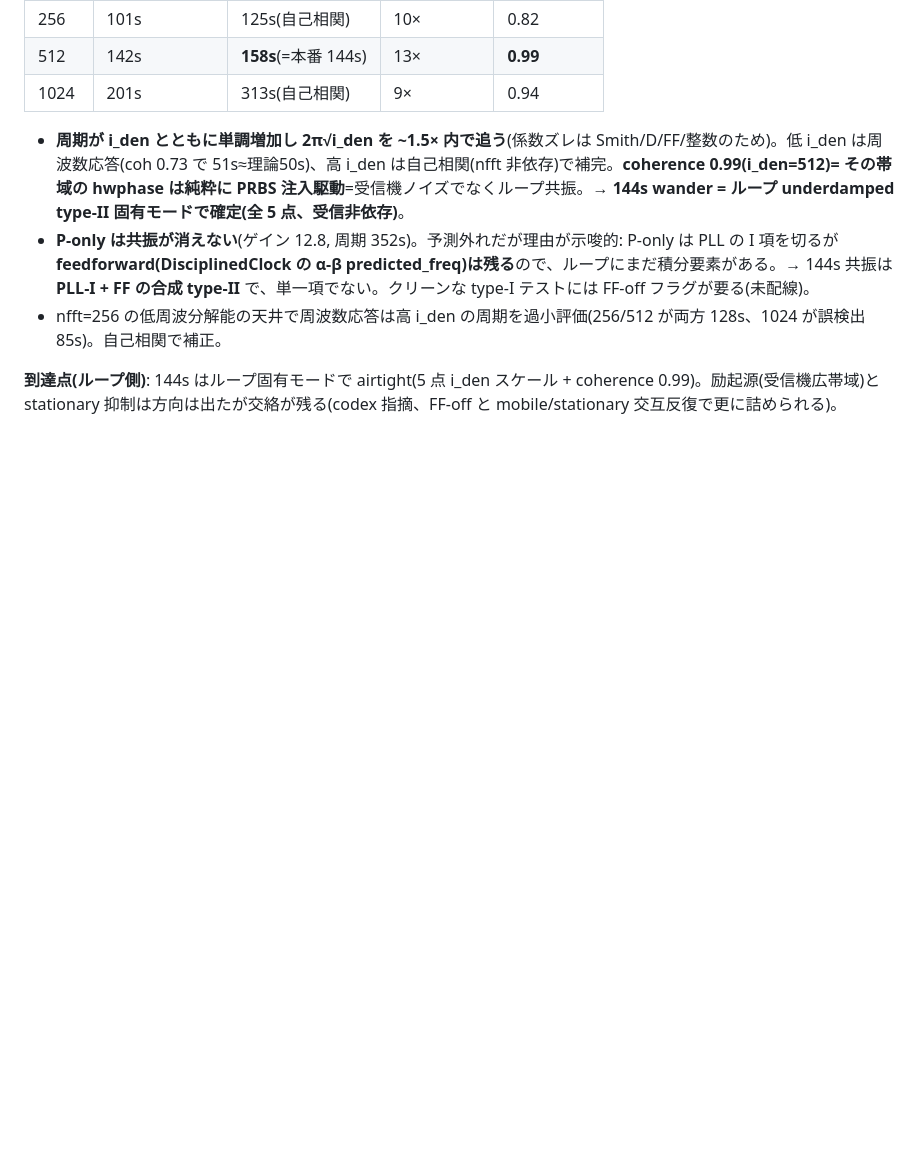
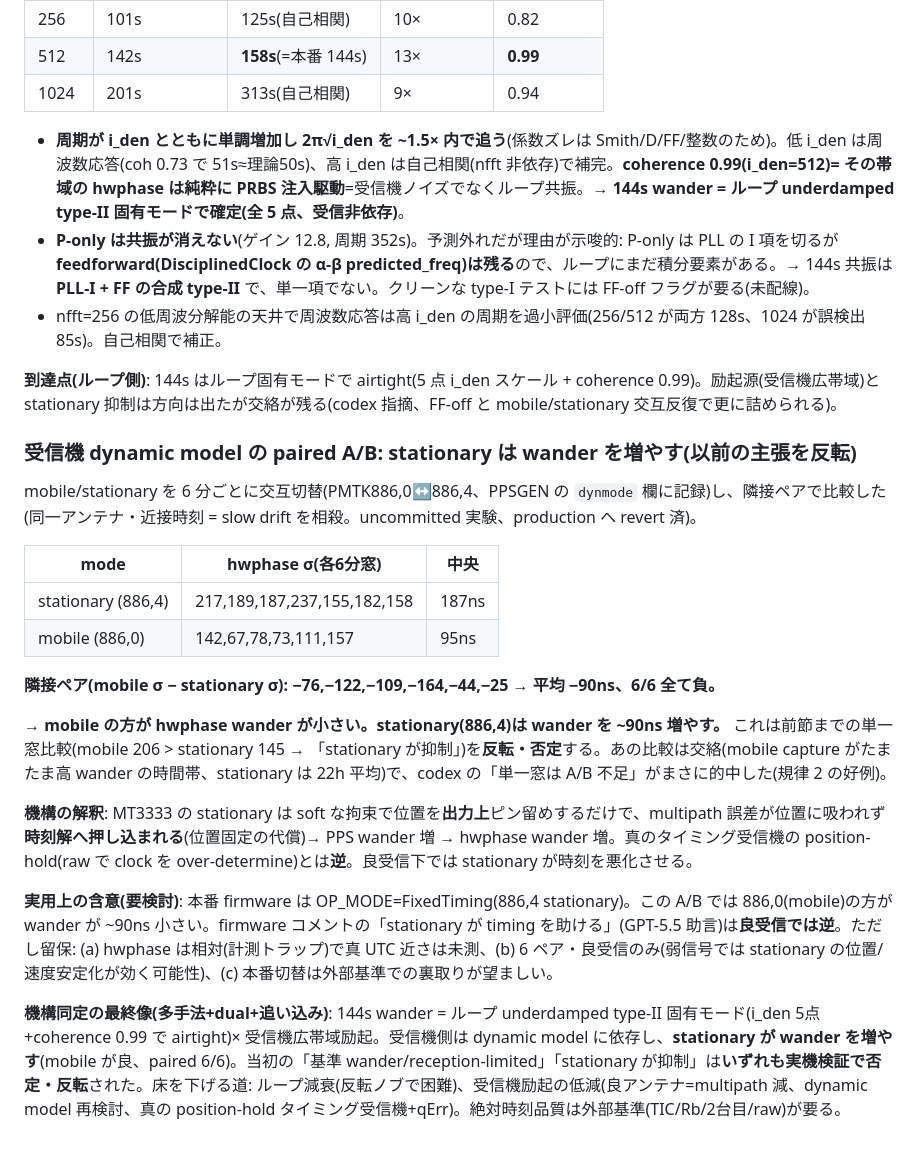
Before and after one commit to sksat/pico-gnss, a Markdown page: report/REPORT.md, the part around the change. GitHub-like rendering; blank space fills up the shorter version.

Commit message:
report: dynamic model paired A/B で「stationary が抑制」を反転否定 — mobile が wander 小
mobile/stationary を 6 分ごと交互切替(PMTK886,0↔886,4、dynmode 欄に記録)し隣接ペアで
比較(同一アンテナ・近接時刻=slow drift 相殺。uncommitted 実験、production へ revert 済)。

結果(6 ペア): stationary σ 中央 187ns、mobile σ 中央 95ns。隣接ペア(mobile−stationary)=
−76,−122,−109,−164,−44,−25 → 平均 −90ns、6/6 全て負。

→ mobile の方が hwphase wander が小さい。stationary(886,4)は wander を ~90ns 増やす。
これは前の単一窓比較(mobile 206 > stationary 145 →「stationary が抑制」)を反転・否定。
あの比較は交絡(mobile capture がたまたま高 wander 時間帯、stationary は 22h 平均)で、
codex の「単一窓は A/B 不足」が的中(規律 2)。

機構: MT3333 の stationary は soft 拘束で位置を出力上ピン留めするだけで、multipath 誤差が
位置に吸われず時刻解へ押し込まれる → PPS/hwphase wander 増。真の position-hold(raw で
clock over-determine)とは逆。良受信下では stationary が時刻を悪化させる。

実用含意(要検討): 本番は OP_MODE=FixedTiming(886,4)。この A/B では 886,0(mobile)の方が
wander ~90ns 小。「stationary が timing を助ける」は良受信では逆。留保: hwphase は相対
(トラップ、真UTC未測)、6ペア・良受信のみ、本番切替は外部基準での裏取りが望ましい。

機構最終像: 144s=ループ underdamped 固有モード(i_den 5点+coherence0.99 airtight)×受信機
広帯域励起(dynamic model 依存、stationary が悪化)。当初の「基準wander/reception-limited」
「stationary 抑制」はいずれも実機検証で否定・反転。device は production 復旧済。

Co-Authored-By: Claude Opus 4.8 (1M context) <noreply@anthropic.com>
Claude-Session: https://claude.ai/code/session_018XBKzFSGdNnVMy9siciLLy

```diff
--- a/report/REPORT.md
+++ b/report/REPORT.md
@@ -1065,3 +1065,22 @@ codex 提案の決め手計測。firmware を i_den=64/128/256/512/1024 + P-only
 - nfft=256 の低周波分解能の天井で周波数応答は高 i_den の周期を過小評価(256/512 が両方 128s、1024 が誤検出 85s)。自己相関で補正。
 
 **到達点(ループ側)**: 144s はループ固有モードで airtight(5 点 i_den スケール + coherence 0.99)。励起源(受信機広帯域)と stationary 抑制は方向は出たが交絡が残る(codex 指摘、FF-off と mobile/stationary 交互反復で更に詰められる)。
+
+### 受信機 dynamic model の paired A/B: stationary は wander を**増やす**(以前の主張を反転)
+
+mobile/stationary を 6 分ごとに交互切替(PMTK886,0↔886,4、PPSGEN の `dynmode` 欄に記録)し、隣接ペアで比較した(同一アンテナ・近接時刻 = slow drift を相殺。uncommitted 実験、production へ revert 済)。
+
+| mode | hwphase σ(各6分窓) | 中央 |
+|---|---|---|
+| stationary (886,4) | 217,189,187,237,155,182,158 | 187ns |
+| mobile (886,0) | 142,67,78,73,111,157 | 95ns |
+
+**隣接ペア(mobile σ − stationary σ): −76,−122,−109,−164,−44,−25 → 平均 −90ns、6/6 全て負。**
+
+→ **mobile の方が hwphase wander が小さい。stationary(886,4)は wander を ~90ns 増やす。** これは前節までの単一窓比較(mobile 206 > stationary 145 → 「stationary が抑制」)を**反転・否定**する。あの比較は交絡(mobile capture がたまたま高 wander の時間帯、stationary は 22h 平均)で、codex の「単一窓は A/B 不足」がまさに的中した(規律 2 の好例)。
+
+**機構の解釈**: MT3333 の stationary は soft な拘束で位置を**出力上**ピン留めするだけで、multipath 誤差が位置に吸われず**時刻解へ押し込まれる**(位置固定の代償)→ PPS wander 増 → hwphase wander 増。真のタイミング受信機の position-hold(raw で clock を over-determine)とは**逆**。良受信下では stationary が時刻を悪化させる。
+
+**実用上の含意(要検討)**: 本番 firmware は OP_MODE=FixedTiming(886,4 stationary)。この A/B では 886,0(mobile)の方が wander が ~90ns 小さい。firmware コメントの「stationary が timing を助ける」(GPT-5.5 助言)は**良受信では逆**。ただし留保: (a) hwphase は相対(計測トラップ)で真 UTC 近さは未測、(b) 6 ペア・良受信のみ(弱信号では stationary の位置/速度安定化が効く可能性)、(c) 本番切替は外部基準での裏取りが望ましい。
+
+**機構同定の最終像(多手法+dual+追い込み)**: 144s wander = ループ underdamped type-II 固有モード(i_den 5点+coherence 0.99 で airtight)× 受信機広帯域励起。受信機側は dynamic model に依存し、**stationary が wander を増やす**(mobile が良、paired 6/6)。当初の「基準 wander/reception-limited」「stationary が抑制」は**いずれも実機検証で否定・反転**された。床を下げる道: ループ減衰(反転ノブで困難)、受信機励起の低減(良アンテナ=multipath 減、dynamic model 再検討、真の position-hold タイミング受信機+qErr)。絶対時刻品質は外部基準(TIC/Rb/2台目/raw)が要る。
```
